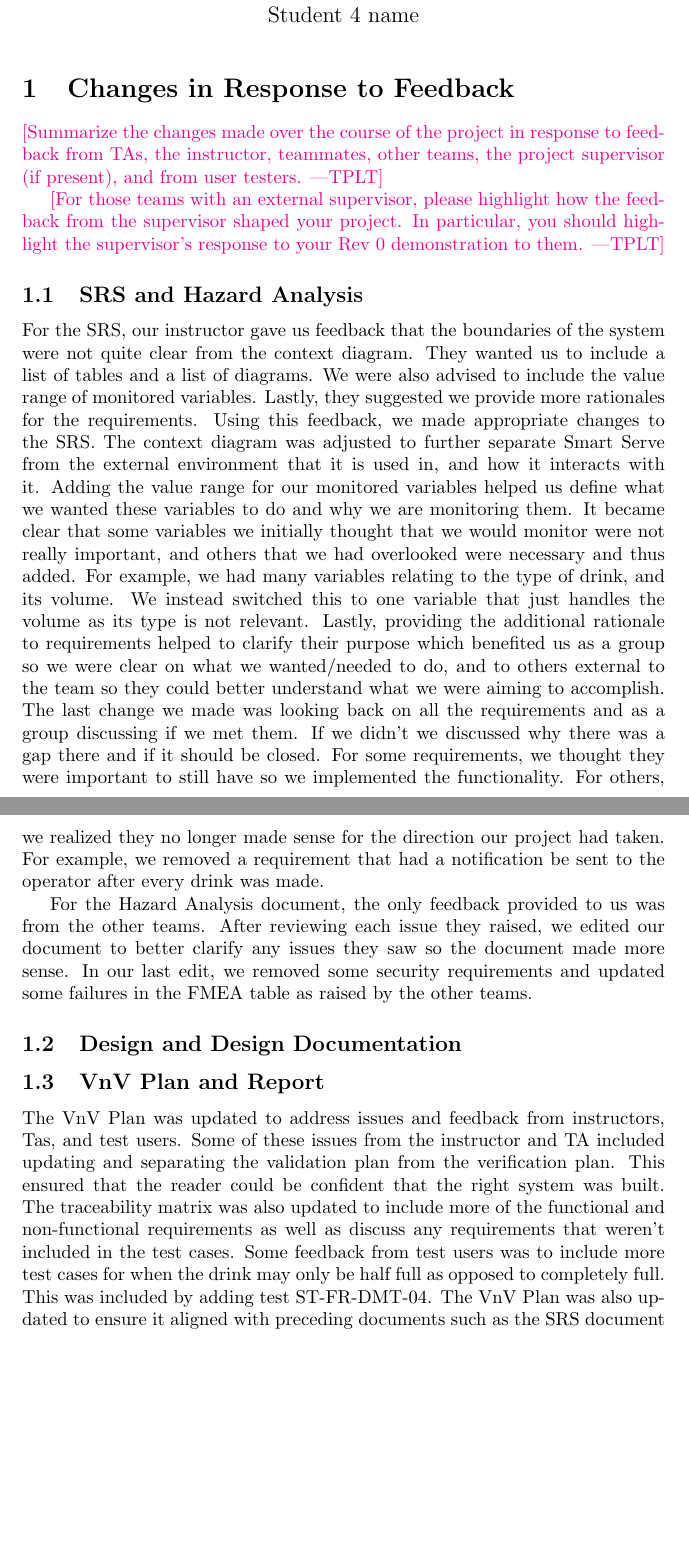
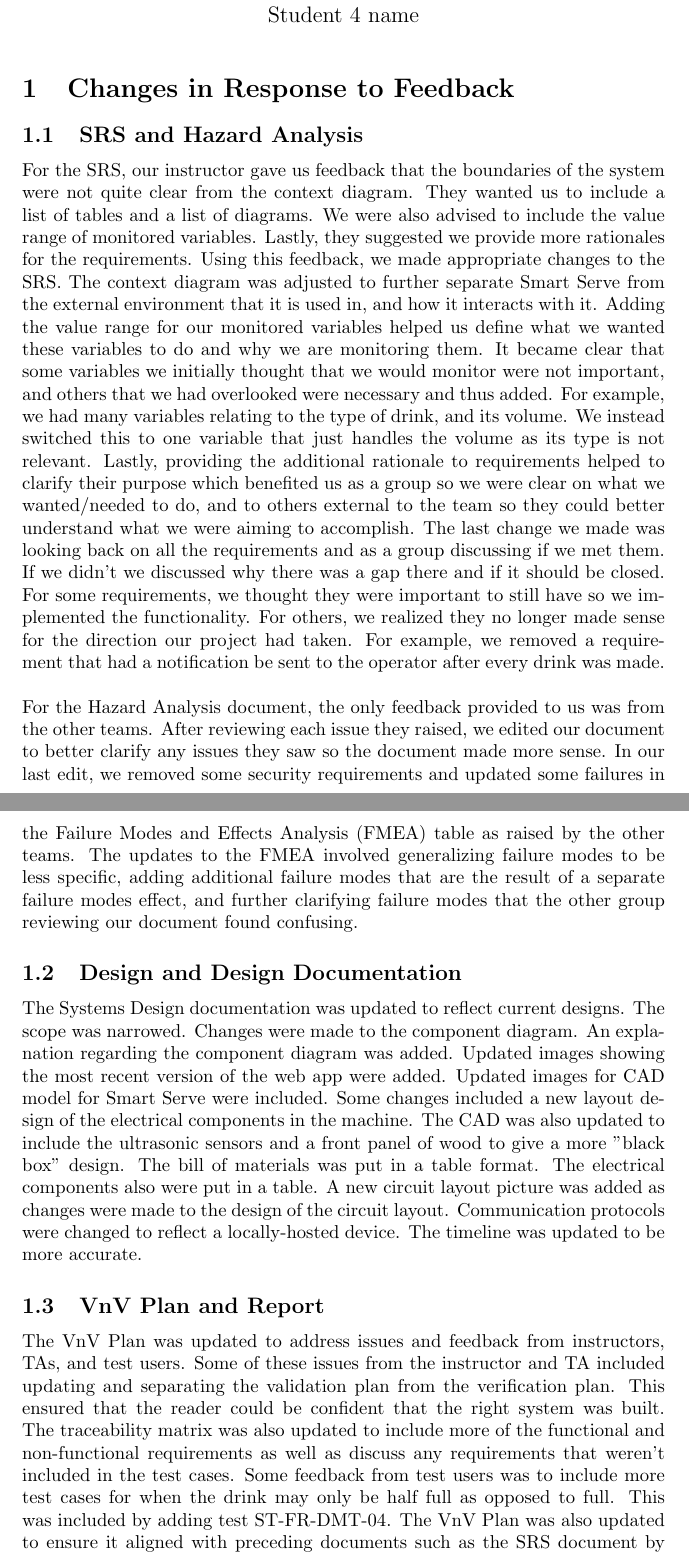
Before and after one commit to purefisher/Smart-Serve, a LaTeX document (docs/Reflection/Reflection.tex): two parts of pages 1 and 2 of 5 before the commit and two parts of pages 1 and 2 of 6 after it, joined at a grey line, cut so that both start at the same text, the shorter picture padded with empty space. Compiled offline with pdfLaTeX.

Commit message:
Update Reflection.tex

```diff
--- a/docs/Reflection/Reflection.tex
+++ b/docs/Reflection/Reflection.tex
@@ -16,20 +16,14 @@
 
 \section{Changes in Response to Feedback}
 
-\plt{Summarize the changes made over the course of the project in response to
-feedback from TAs, the instructor, teammates, other teams, the project
-supervisor (if present), and from user testers.}
+\subsection{SRS and Hazard Analysis}
+For the SRS, our instructor gave us feedback that the boundaries of the system were not quite clear from the context diagram. They wanted us to include a list of tables and a list of diagrams. We were also advised to include the value range of monitored variables. Lastly, they suggested we provide more rationales for the requirements. Using this feedback, we made appropriate changes to the SRS. The context diagram was adjusted to further separate Smart Serve from the external environment that it is used in, and how it interacts with it. Adding the value range for our monitored variables helped us define what we wanted these variables to do and why we are monitoring them. It became clear that some variables we initially thought that we would monitor were not important, and others that we had overlooked were necessary and thus added. For example, we had many variables relating to the type of drink, and its volume. We instead switched this to one variable that just handles the volume as its type is not relevant. Lastly, providing the additional rationale to requirements helped to clarify their purpose which benefited us as a group so we were clear on what we wanted/needed to do, and to others external to the team so they could better understand what we were aiming to accomplish. The last change we made was looking back on all the requirements and as a group discussing if we met them. If we didn't we discussed why there was a gap there and if it should be closed. For some requirements, we thought they were important to still have so we implemented the functionality. For others, we realized they no longer made sense for the direction our project had taken. For example, we removed a requirement that had a notification be sent to the operator after every drink was made.\\
 
-\plt{For those teams with an external supervisor, please highlight how the feedback
-from the supervisor shaped your project.  In particular, you should highlight the
-supervisor's response to your Rev 0 demonstration to them.}
+\noindent{For the Hazard Analysis document, the only feedback provided to us was from the other teams. After reviewing each issue they raised, we edited our document to better clarify any issues they saw so the document made more sense. In our last edit, we removed some security requirements and updated some failures in the Failure Modes and Effects Analysis (FMEA) table as raised by the other teams. The updates to the FMEA involved generalizing failure modes to be less specific, adding additional failure modes that are the result of a separate failure modes effect, and further clarifying failure modes that the other group reviewing our document found confusing.}
 
-\subsection{SRS and Hazard Analysis}
-For the SRS, our instructor gave us feedback that the boundaries of the system were not quite clear from the context diagram. They wanted us to include a list of tables and a list of diagrams. We were also advised to include the value range of monitored variables. Lastly, they suggested we provide more rationales for the requirements. Using this feedback, we made appropriate changes to the SRS. The context diagram was adjusted to further separate Smart Serve from the external environment that it is used in, and how it interacts with it. Adding the value range for our monitored variables helped us define what we wanted these variables to do and why we are monitoring them. It became clear that some variables we initially thought that we would monitor were not really important, and others that we had overlooked were necessary and thus added. For example, we had many variables relating to the type of drink, and its volume. We instead switched this to one variable that just handles the volume as its type is not relevant. Lastly, providing the additional rationale to requirements helped to clarify their purpose which benefited us as a group so we were clear on what we wanted/needed to do, and to others external to the team so they could better understand what we were aiming to accomplish. The last change we made was looking back on all the requirements and as a group discussing if we met them. If we didn't we discussed why there was a gap there and if it should be closed. For some requirements, we thought they were important to still have so we implemented the functionality. For others, we realized they no longer made sense for the direction our project had taken. For example, we removed a requirement that had a notification be sent to the operator after every drink was made.
-
-For the Hazard Analysis document, the only feedback provided to us was from the other teams. After reviewing each issue they raised, we edited our document to better clarify any issues they saw so the document made more sense. In our last edit, we removed some security requirements and updated some failures in the FMEA table as raised by the other teams.
 \subsection{Design and Design Documentation}
+The Systems Design documentation was updated to reflect current designs. The scope was narrowed. Changes were made to the component diagram. An explanation regarding the component diagram was added. Updated images showing the most recent version of the web app were added. Updated images for CAD model for Smart Serve were included. Some changes included a new layout design of the electrical components in the machine. The CAD was also updated to include the ultrasonic sensors and a front panel of wood to give a more "black box" design. The bill of materials was put in a table format. The electrical components also were put in a table. A new circuit layout picture was added as changes were made to the design of the circuit layout. Communication protocols were changed to reflect a locally-hosted device. The timeline was updated to be more accurate.
 
 \subsection{VnV Plan and Report}
-The VnV Plan was updated to address issues and feedback from instructors, Tas, and test users. Some of these issues from the instructor and TA included updating and separating the validation plan from the verification plan. This ensured that the reader could be confident that the right system was built. The traceability matrix was also updated to include more of the functional and non-functional requirements as well as discuss any requirements that weren't included in the test cases. Some feedback from test users was to include more test cases for when the drink may only be half full as opposed to completely full. This was included by adding test ST-FR-DMT-04. The VnV Plan was also updated to ensure it aligned with preceding documents such as the SRS document by updating the corresponding requirement numbers as some requirements were removed from the SRS document.\\
+The VnV Plan was updated to address issues and feedback from instructors, TAs, and test users. Some of these issues from the instructor and TA included updating and separating the validation plan from the verification plan. This ensured that the reader could be confident that the right system was built. The traceability matrix was also updated to include more of the functional and non-functional requirements as well as discuss any requirements that weren't included in the test cases. Some feedback from test users was to include more test cases for when the drink may only be half full as opposed to full. This was included by adding test ST-FR-DMT-04. The VnV Plan was also updated to ensure it aligned with preceding documents such as the SRS document by updating the corresponding requirement numbers as some requirements were removed from the SRS document.\\
 
```
Also changed, not shown: docs/Reflection/Reflection.tex (16 more changed lines).
